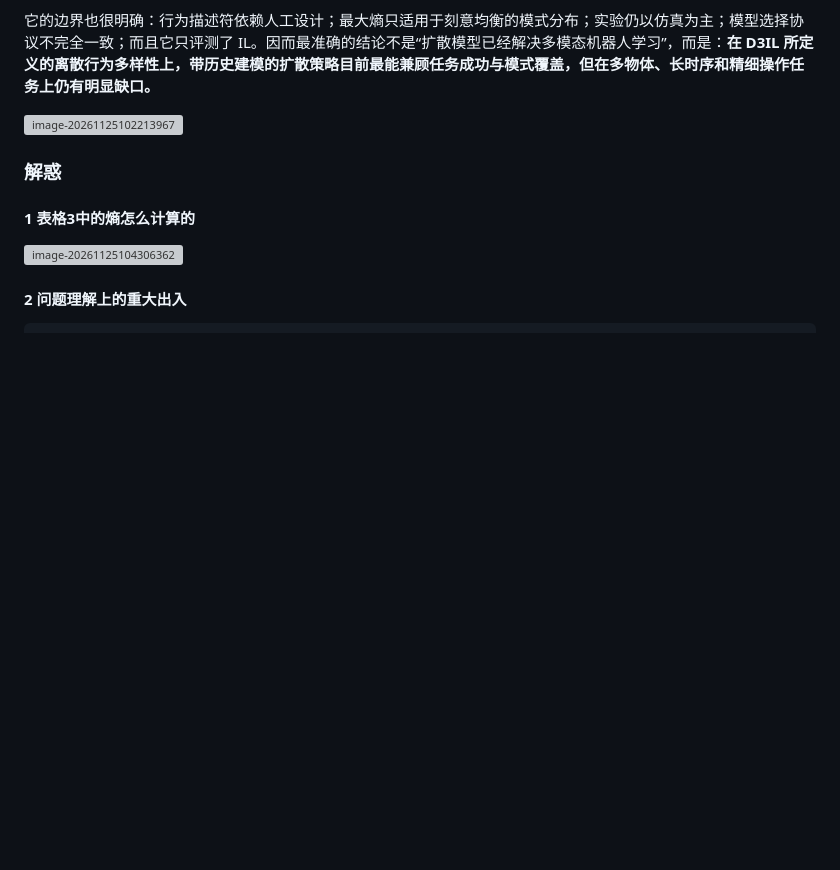
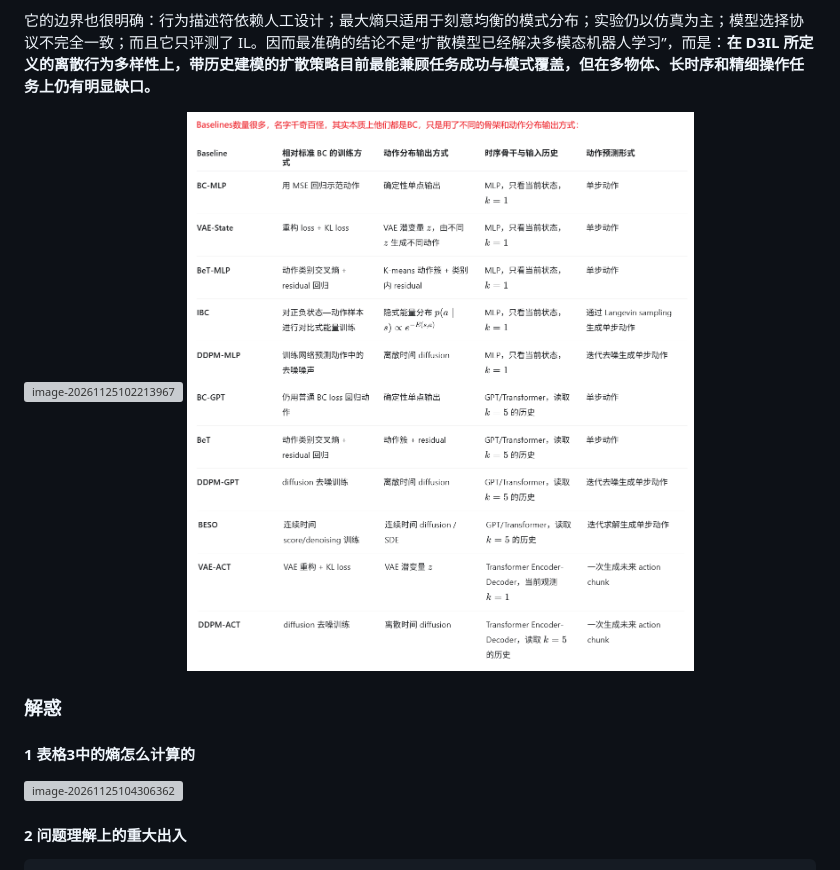
Before and after one commit to bisonliao/readpaper, a Markdown page: RobotLearning/D3IL.md, the part around the change. GitHub-like rendering; pictures changed too: RobotLearning/img/image-20261125130446994.png (added); blank space fills up the shorter version; grey boxes are pictures that could not be loaded.

Commit message:
对D3IL的baselines的本质进行了认识

```diff
--- a/RobotLearning/D3IL.md
+++ b/RobotLearning/D3IL.md
@@ -64,6 +64,8 @@ D3IL 最有价值的地方，是把“会不会做任务”和“会不会以多
 
 <img src="img/image-20261125102213967.png" alt="image-20261125102213967" style="zoom:67%;" />
 
+<img src="img/image-20261125130446994.png" alt="image-20261125130446994" style="zoom:67%;" />
+
 ### 解惑
 
 #### 1 表格3中的熵怎么计算的
```
